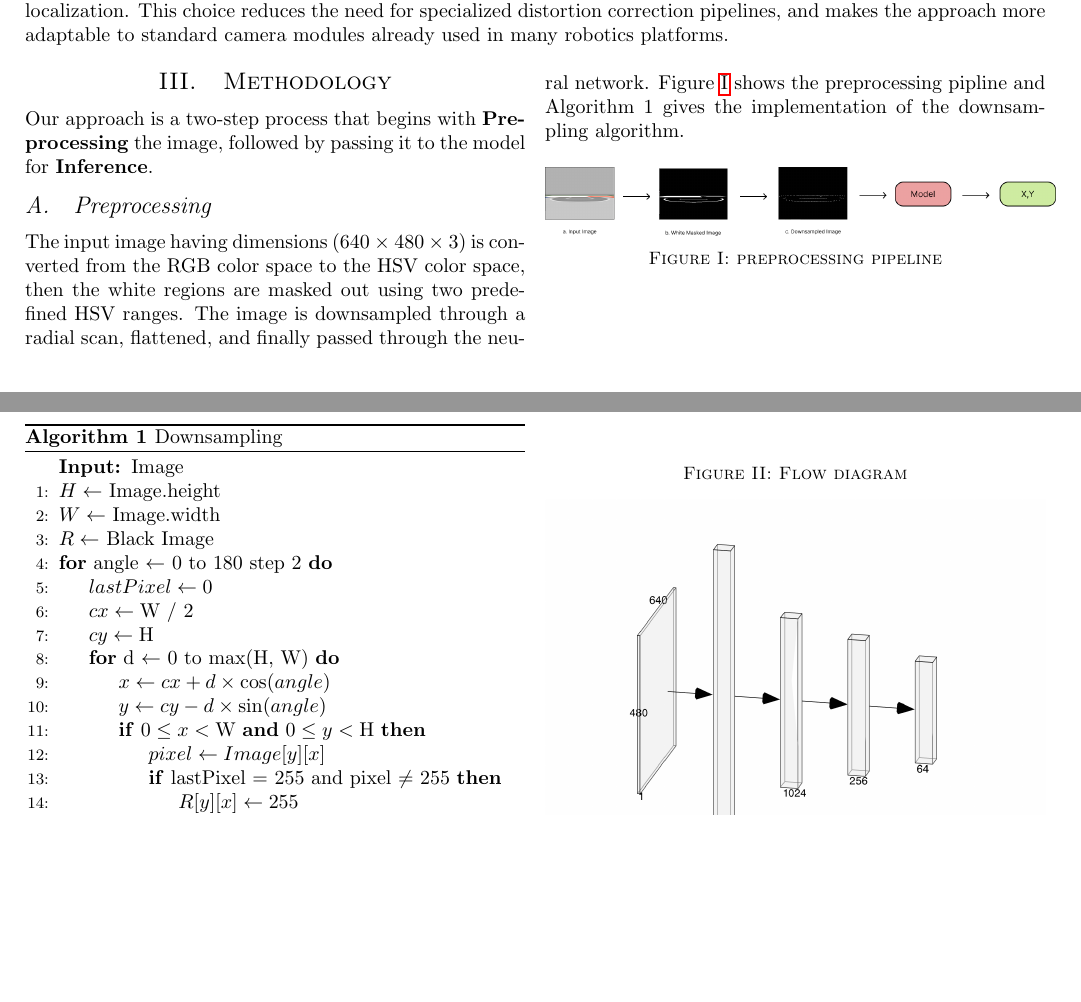
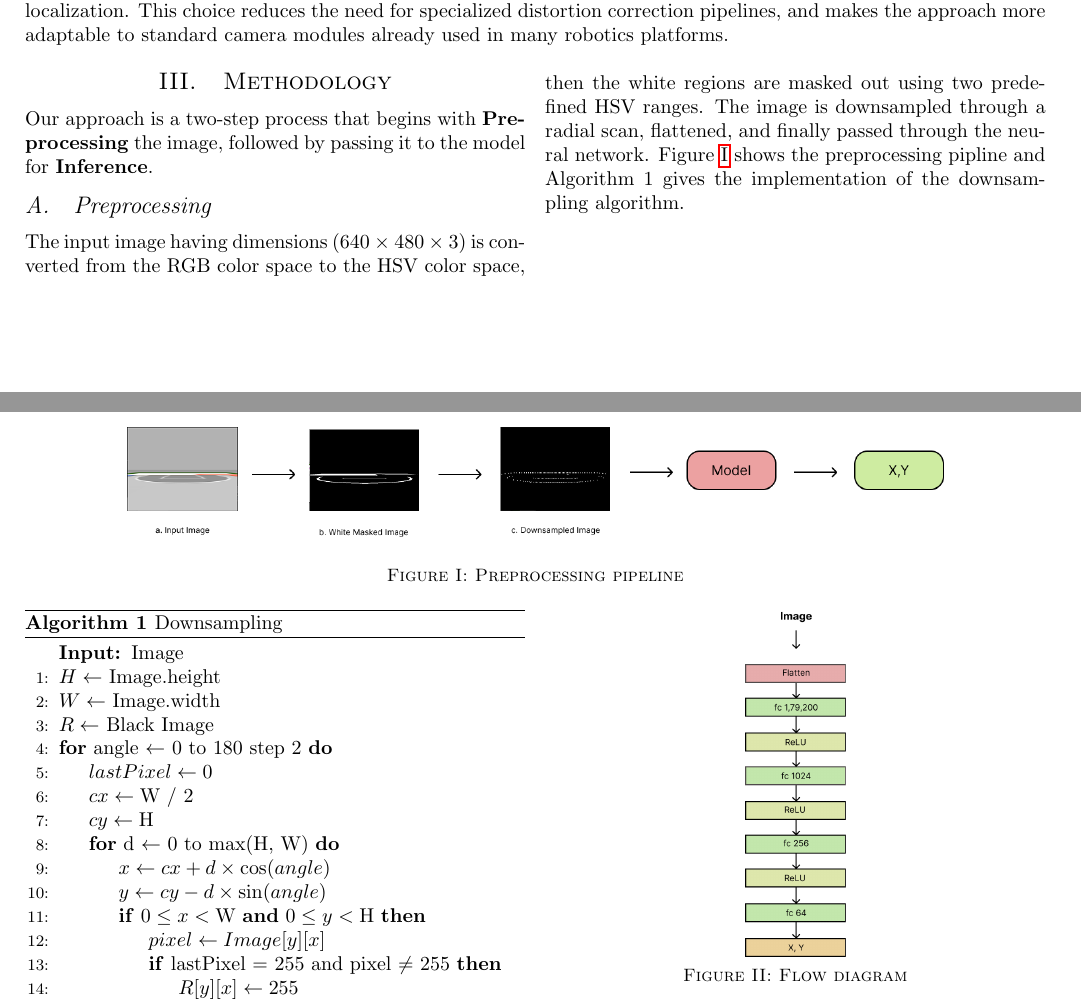
Before and after one commit to NarenTheNumpkin/Basketball-robot-localization, a LaTeX document (paper/paper.tex): two parts of pages 2 and 3 of 6 before the commit and two parts of pages 2 and 3 of 7 after it, joined at a grey line, cut so that both start at the same text, the shorter picture padded with empty space. Compiled offline with pdfLaTeX.

Commit message:
minor latex adjustments

```diff
--- a/paper/paper.tex
+++ b/paper/paper.tex
@@ -189,12 +189,16 @@ followed by passing it to the model for \textbf{Inference}.
 The image is downsampled through a radial scan, flattened, and finally passed through the neural network.
 Figure~\ref{fig:flowchart} shows the preprocessing pipline and Algorithm 1 gives the implementation of the downsampling algorithm.
 
-\par \noindent
+\end{multicols}
 
-{ \centering
-  \includegraphics[width=0.5\textwidth]{../results/Flowchart.png}\\
-  \captionof{figure}{preprocessing pipeline}\label{fig:flowchart}
-}
+\begin{center}
+\includegraphics[width=0.8\textwidth]{../results/Flowchart.png}
+\captionof{figure}{Preprocessing pipeline}
+\label{fig:flowchart}
+\end{center}
+
+\begin{multicols}{2}
+
 \begin{algorithm}[H]
   \caption{Downsampling}
 \begin{algorithmic}[1]
```
Also changed, not shown: paper/paper.pdf.
